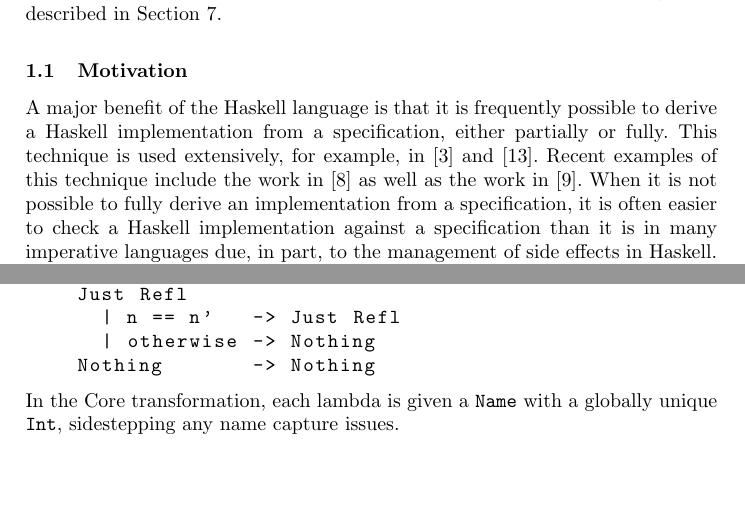
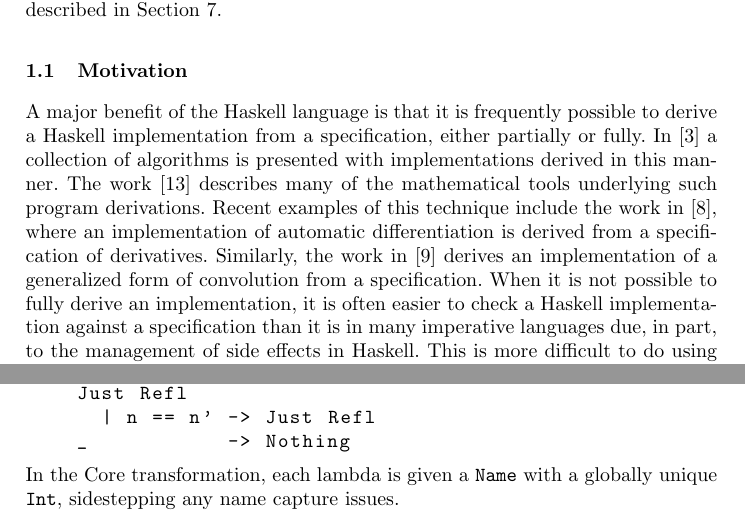
Before and after one commit to roboguy13/gpu-embed, a LaTeX paper (paper/paper.tex): two parts of pages 2 and 11 of 17, joined at a grey line, cut so that both start at the same text, the shorter picture padded with empty space. Compiled offline with pdfLaTeX.

Commit message:
Some description of papers cited in motivation and some reformatting to fit page limit

```diff
--- a/paper/paper.tex
+++ b/paper/paper.tex
@@ -131,17 +131,21 @@
 
 \subsection{Motivation}
 
-A major benefit of the Haskell language is that it is frequently possible to derive
-a Haskell implementation from a specification, either partially or fully.  This
-technique is used extensively, for example, in \cite{Bird:2010:Pearls} and
-\cite{Gibbons:2002:Calc}.  Recent examples of this technique include the work in
-\cite{Elliott-2018-ad-icfp} as well as the work in
-\cite{Elliott2019-convolution-extended}.  When it is not possible to fully
-derive an implementation from a specification, it is often easier to check a
-Haskell implementation against a specification than it is in many imperative
-languages due, in part, to the management of side effects in Haskell. This is
-more difficult to do using an imperative language such as C, as they provide no
-restrictions on where side effects can occur.
+A major benefit of the Haskell language is that it is frequently possible to
+derive a Haskell implementation from a specification, either partially or fully.
+In \cite{Bird:2010:Pearls} a collection of algorithms is presented with implementations derived in this
+manner. The work \cite{Gibbons:2002:Calc} describes many of the
+mathematical tools underlying such program derivations.
+Recent examples of this technique include the work in
+\cite{Elliott-2018-ad-icfp}, where an implementation of automatic
+differentiation is derived from a specification
+of derivatives.  Similarly, the work in
+\cite{Elliott2019-convolution-extended} derives an implementation of a
+generalized form of convolution from a specification.  When it is not possible to fully derive an implementation, it is often easier to check a Haskell implementation against a
+specification than it is in many imperative languages due, in part, to the
+management of side effects in Haskell. This is more difficult to do using an
+imperative language such as C, as they provide no restrictions on where side
+effects can occur.
 
 Haskell EDSLs that support powerful language features like pattern matching
 allow these advantages to be brought to problem domains where it is currently
@@ -653,9 +657,8 @@
 namesEq (Name n) (Name n') =
   case eqT :: Maybe (a :~: b) of
     Just Refl
-      | n == n'   -> Just Refl
-      | otherwise -> Nothing
-    Nothing       -> Nothing
+      | n == n' -> Just Refl
+    _           -> Nothing
 \end{lstlisting}
 
 \noindent In the Core transformation, each lambda is given a \ttt{Name} with a globally
```
Also changed, not shown: paper/paper.tex (15 more changed lines).
